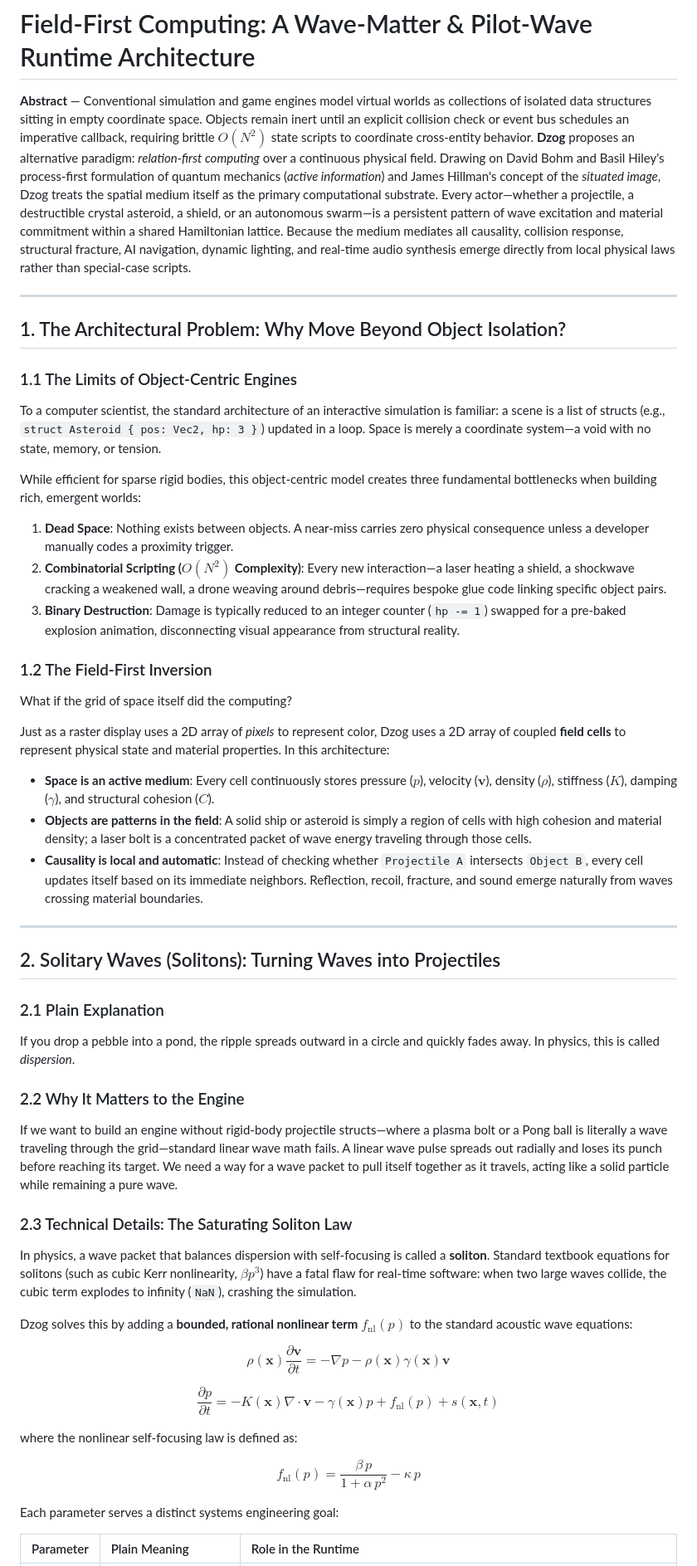
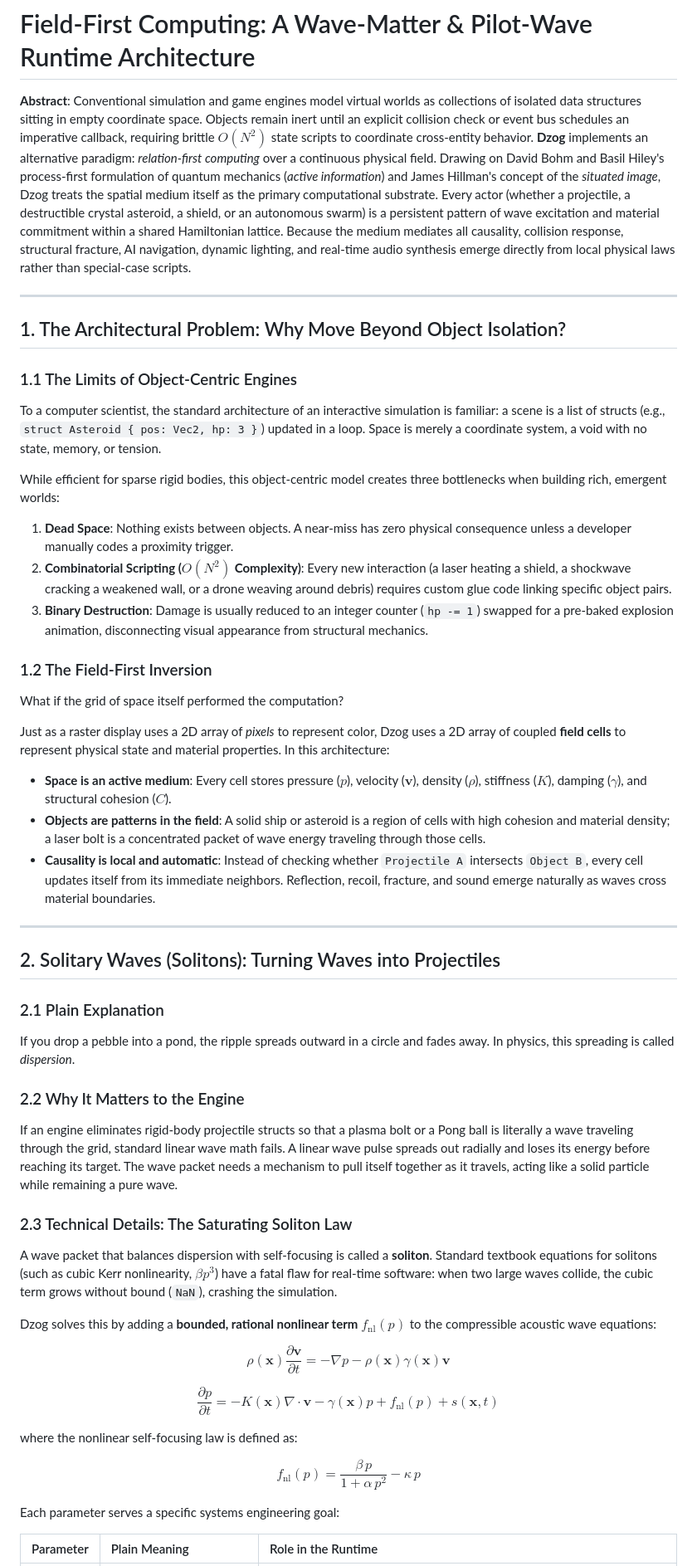
Before and after one commit to KyleJamesWalker/dzog, a Markdown page: docs/field_first_whitepaper.md, the part around one of its changes. Shown at 83% size. GitHub-like rendering.

Commit message:
docs: polish whitepaper prose and remove em-dashes

```diff
--- a/docs/field_first_whitepaper.md
+++ b/docs/field_first_whitepaper.md
@@ -1,41 +1,41 @@
 # Field-First Computing: A Wave-Matter & Pilot-Wave Runtime Architecture
 
-**Abstract** — Conventional simulation and game engines model virtual worlds as collections of isolated data structures sitting in empty coordinate space. Objects remain inert until an explicit collision check or event bus schedules an imperative callback, requiring brittle $O(N^2)$ state scripts to coordinate cross-entity behavior. **Dzog** proposes an alternative paradigm: *relation-first computing* over a continuous physical field. Drawing on David Bohm and Basil Hiley's process-first formulation of quantum mechanics (*active information*) and James Hillman's concept of the *situated image*, Dzog treats the spatial medium itself as the primary computational substrate. Every actor—whether a projectile, a destructible crystal asteroid, a shield, or an autonomous swarm—is a persistent pattern of wave excitation and material commitment within a shared Hamiltonian lattice. Because the medium mediates all causality, collision response, structural fracture, AI navigation, dynamic lighting, and real-time audio synthesis emerge directly from local physical laws rather than special-case scripts.
+**Abstract**: Conventional simulation and game engines model virtual worlds as collections of isolated data structures sitting in empty coordinate space. Objects remain inert until an explicit collision check or event bus schedules an imperative callback, requiring brittle $O(N^2)$ state scripts to coordinate cross-entity behavior. **Dzog** implements an alternative paradigm: *relation-first computing* over a continuous physical field. Drawing on David Bohm and Basil Hiley's process-first formulation of quantum mechanics (*active information*) and James Hillman's concept of the *situated image*, Dzog treats the spatial medium itself as the primary computational substrate. Every actor (whether a projectile, a destructible crystal asteroid, a shield, or an autonomous swarm) is a persistent pattern of wave excitation and material commitment within a shared Hamiltonian lattice. Because the medium mediates all causality, collision response, structural fracture, AI navigation, dynamic lighting, and real-time audio synthesis emerge directly from local physical laws rather than special-case scripts.
 
 ---
 
 ## 1. The Architectural Problem: Why Move Beyond Object Isolation?
 
 ### 1.1 The Limits of Object-Centric Engines
-To a computer scientist, the standard architecture of an interactive simulation is familiar: a scene is a list of structs (e.g., `struct Asteroid { pos: Vec2, hp: 3 }`) updated in a loop. Space is merely a coordinate system—a void with no state, memory, or tension.
+To a computer scientist, the standard architecture of an interactive simulation is familiar: a scene is a list of structs (e.g., `struct Asteroid { pos: Vec2, hp: 3 }`) updated in a loop. Space is merely a coordinate system, a void with no state, memory, or tension.
 
-While efficient for sparse rigid bodies, this object-centric model creates three fundamental bottlenecks when building rich, emergent worlds:
-1. **Dead Space**: Nothing exists between objects. A near-miss carries zero physical consequence unless a developer manually codes a proximity trigger.
-2. **Combinatorial Scripting ($O(N^2)$ Complexity)**: Every new interaction—a laser heating a shield, a shockwave cracking a weakened wall, a drone weaving around debris—requires bespoke glue code linking specific object pairs.
-3. **Binary Destruction**: Damage is typically reduced to an integer counter (`hp -= 1`) swapped for a pre-baked explosion animation, disconnecting visual appearance from structural reality.
+While efficient for sparse rigid bodies, this object-centric model creates three bottlenecks when building rich, emergent worlds:
+1. **Dead Space**: Nothing exists between objects. A near-miss has zero physical consequence unless a developer manually codes a proximity trigger.
+2. **Combinatorial Scripting ($O(N^2)$ Complexity)**: Every new interaction (a laser heating a shield, a shockwave cracking a weakened wall, or a drone weaving around debris) requires custom glue code linking specific object pairs.
+3. **Binary Destruction**: Damage is usually reduced to an integer counter (`hp -= 1`) swapped for a pre-baked explosion animation, disconnecting visual appearance from structural mechanics.
 
 ### 1.2 The Field-First Inversion
-What if the grid of space itself did the computing?
+What if the grid of space itself performed the computation?
 
 Just as a raster display uses a 2D array of *pixels* to represent color, Dzog uses a 2D array of coupled **field cells** to represent physical state and material properties. In this architecture:
-- **Space is an active medium**: Every cell continuously stores pressure ($p$), velocity ($\mathbf{v}$), density ($\rho$), stiffness ($K$), damping ($\gamma$), and structural cohesion ($C$).
-- **Objects are patterns in the field**: A solid ship or asteroid is simply a region of cells with high cohesion and material density; a laser bolt is a concentrated packet of wave energy traveling through those cells.
-- **Causality is local and automatic**: Instead of checking whether `Projectile A` intersects `Object B`, every cell updates itself based on its immediate neighbors. Reflection, recoil, fracture, and sound emerge naturally from waves crossing material boundaries.
+- **Space is an active medium**: Every cell stores pressure ($p$), velocity ($\mathbf{v}$), density ($\rho$), stiffness ($K$), damping ($\gamma$), and structural cohesion ($C$).
+- **Objects are patterns in the field**: A solid ship or asteroid is a region of cells with high cohesion and material density; a laser bolt is a concentrated packet of wave energy traveling through those cells.
+- **Causality is local and automatic**: Instead of checking whether `Projectile A` intersects `Object B`, every cell updates itself from its immediate neighbors. Reflection, recoil, fracture, and sound emerge naturally as waves cross material boundaries.
 
 ---
 
 ## 2. Solitary Waves (Solitons): Turning Waves into Projectiles
 
 ### 2.1 Plain Explanation
-If you drop a pebble into a pond, the ripple spreads outward in a circle and quickly fades away. In physics, this is called *dispersion*.
+If you drop a pebble into a pond, the ripple spreads outward in a circle and fades away. In physics, this spreading is called *dispersion*.
 
 ### 2.2 Why It Matters to the Engine
-If we want to build an engine without rigid-body projectile structs—where a plasma bolt or a Pong ball is literally a wave traveling through the grid—standard linear wave math fails. A linear wave pulse spreads out radially and loses its punch before reaching its target. We need a way for a wave packet to pull itself together as it travels, acting like a solid particle while remaining a pure wave.
+If an engine eliminates rigid-body projectile structs so that a plasma bolt or a Pong ball is literally a wave traveling through the grid, standard linear wave math fails. A linear wave pulse spreads out radially and loses its energy before reaching its target. The wave packet needs a mechanism to pull itself together as it travels, acting like a solid particle while remaining a pure wave.
 
 ### 2.3 Technical Details: The Saturating Soliton Law
-In physics, a wave packet that balances dispersion with self-focusing is called a **soliton**. Standard textbook equations for solitons (such as cubic Kerr nonlinearity, $\beta p^3$) have a fatal flaw for real-time software: when two large waves collide, the cubic term explodes to infinity (`NaN`), crashing the simulation.
+A wave packet that balances dispersion with self-focusing is called a **soliton**. Standard textbook equations for solitons (such as cubic Kerr nonlinearity, $\beta p^3$) have a fatal flaw for real-time software: when two large waves collide, the cubic term grows without bound (`NaN`), crashing the simulation.
 
-Dzog solves this by adding a **bounded, rational nonlinear term** $f_{\text{nl}}(p)$ to the standard acoustic wave equations:
+Dzog solves this by adding a **bounded, rational nonlinear term** $f_{\text{nl}}(p)$ to the compressible acoustic wave equations:
 
 $$\rho(\mathbf{x}) \frac{\partial \mathbf{v}}{\partial t} = -\nabla p - \rho(\mathbf{x})\gamma(\mathbf{x})\mathbf{v}$$
 
@@ -45,7 +45,7 @@ where the nonlinear self-focusing law is defined as:
 
 $$f_{\text{nl}}(p) = \frac{\beta \, p}{1 + \alpha \, p^2} - \kappa \, p$$
 
-Each parameter serves a distinct systems engineering goal:
+Each parameter serves a specific systems engineering goal:
 
 | Parameter | Plain Meaning | Role in the Runtime |
 | :--- | :--- | :--- |
```
Also changed, not shown: other parts of docs/field_first_whitepaper.md (+34 -34 lines).
